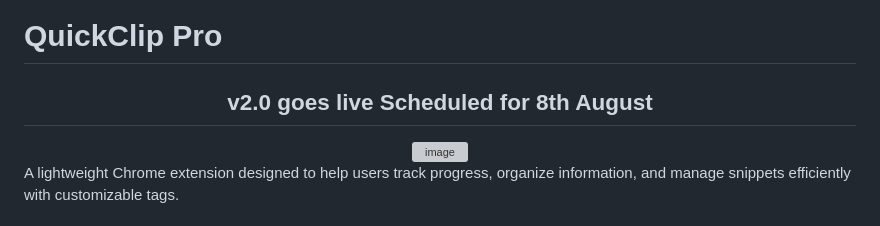
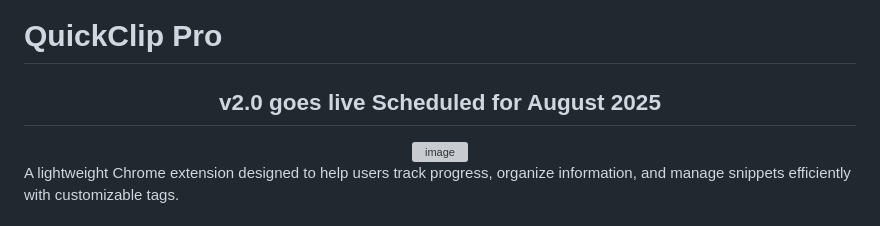
Before and after one commit to akasumitlamba/QuickClipPro, a Markdown page: README.md, the part around the change. Drawn GitHub-style; grey boxes are pictures that could not be loaded.

```diff
--- a/README.md
+++ b/README.md
@@ -2,7 +2,7 @@
 
 <div align="center">
 
-## v2.0 goes live Scheduled for 8th August
+## v2.0 goes live Scheduled for August 2025
 
 <img width="256" height="256" alt="image" src="https://github.com/user-attachments/assets/6aa9edda-6b9d-4651-a4fb-f5ad692fe325" />
 
```
